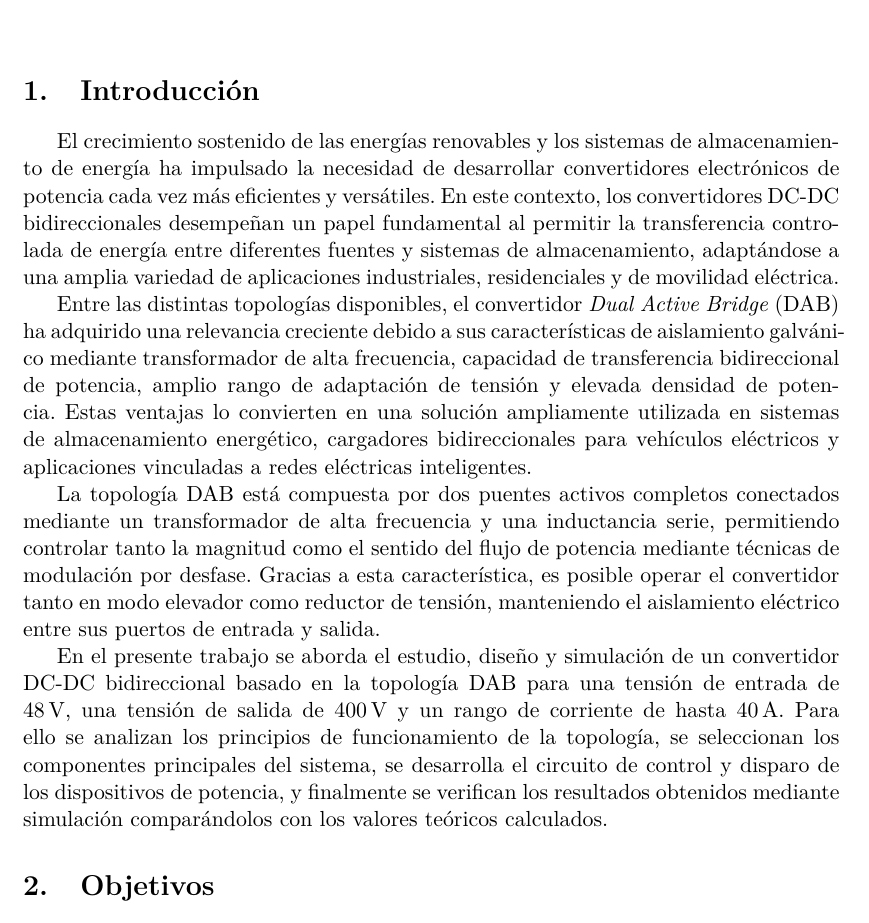
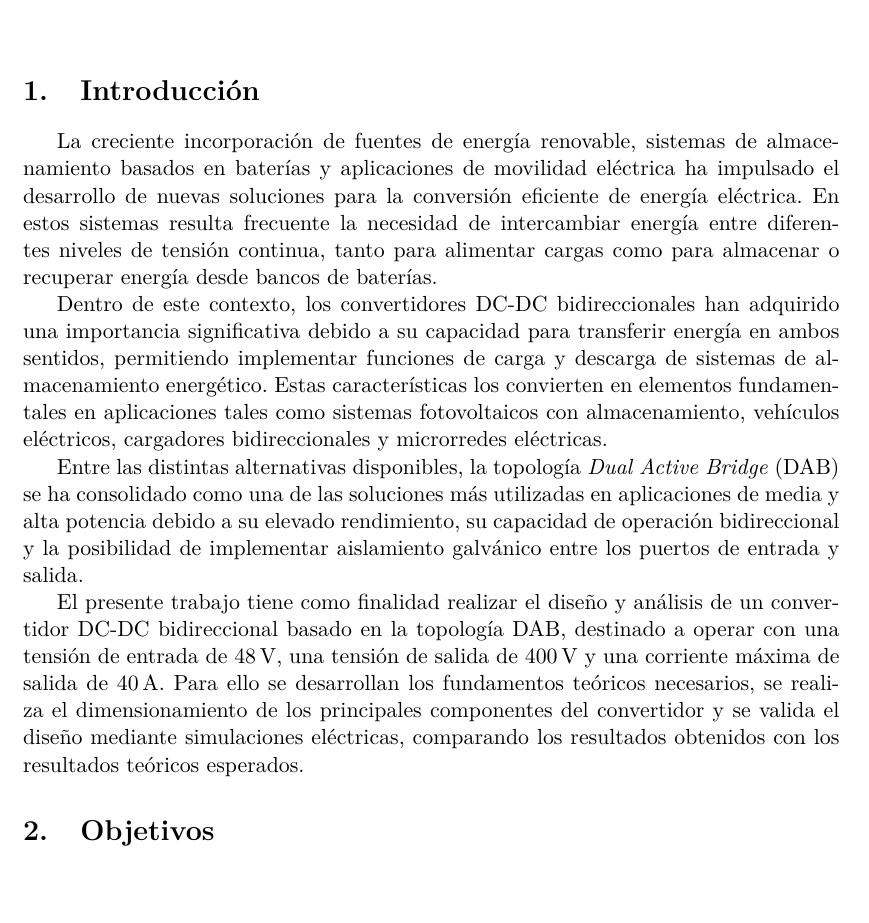
Before and after one commit to Pw-Nax/EI, a LaTeX document (LaTex/main.tex): part of page 3 of 8, cut so that both start at the same text. Compiled offline with pdfLaTeX.

Commit message:
cambio_intro

```diff
--- a/LaTex/main.tex
+++ b/LaTex/main.tex
@@ -146,13 +146,13 @@
 
 \section{Introducción}
 
-El crecimiento sostenido de las energías renovables y los sistemas de almacenamiento de energía ha impulsado la necesidad de desarrollar convertidores electrónicos de potencia cada vez más eficientes y versátiles. En este contexto, los convertidores DC-DC bidireccionales desempeñan un papel fundamental al permitir la transferencia controlada de energía entre diferentes fuentes y sistemas de almacenamiento, adaptándose a una amplia variedad de aplicaciones industriales, residenciales y de movilidad eléctrica.
+La creciente incorporación de fuentes de energía renovable, sistemas de almacenamiento basados en baterías y aplicaciones de movilidad eléctrica ha impulsado el desarrollo de nuevas soluciones para la conversión eficiente de energía eléctrica. En estos sistemas resulta frecuente la necesidad de intercambiar energía entre diferentes niveles de tensión continua, tanto para alimentar cargas como para almacenar o recuperar energía desde bancos de baterías.
 
-Entre las distintas topologías disponibles, el convertidor \textit{Dual Active Bridge} (DAB) ha adquirido una relevancia creciente debido a sus características de aislamiento galvánico mediante transformador de alta frecuencia, capacidad de transferencia bidireccional de potencia, amplio rango de adaptación de tensión y elevada densidad de potencia. Estas ventajas lo convierten en una solución ampliamente utilizada en sistemas de almacenamiento energético, cargadores bidireccionales para vehículos eléctricos y aplicaciones vinculadas a redes eléctricas inteligentes.
+Dentro de este contexto, los convertidores DC-DC bidireccionales han adquirido una importancia significativa debido a su capacidad para transferir energía en ambos sentidos, permitiendo implementar funciones de carga y descarga de sistemas de almacenamiento energético. Estas características los convierten en elementos fundamentales en aplicaciones tales como sistemas fotovoltaicos con almacenamiento, vehículos eléctricos, cargadores bidireccionales y microrredes eléctricas.
 
-La topología DAB está compuesta por dos puentes activos completos conectados mediante un transformador de alta frecuencia y una inductancia serie, permitiendo controlar tanto la magnitud como el sentido del flujo de potencia mediante técnicas de modulación por desfase. Gracias a esta característica, es posible operar el convertidor tanto en modo elevador como reductor de tensión, manteniendo el aislamiento eléctrico entre sus puertos de entrada y salida.
+Entre las distintas alternativas disponibles, la topología \textit{Dual Active Bridge} (DAB) se ha consolidado como una de las soluciones más utilizadas en aplicaciones de media y alta potencia debido a su elevado rendimiento, su capacidad de operación bidireccional y la posibilidad de implementar aislamiento galvánico entre los puertos de entrada y salida.
 
-En el presente trabajo se aborda el estudio, diseño y simulación de un convertidor DC-DC bidireccional basado en la topología DAB para una tensión de entrada de \SI{48}{V}, una tensión de salida de \SI{400}{V} y un rango de corriente de hasta \SI{40}{A}. Para ello se analizan los principios de funcionamiento de la topología, se seleccionan los componentes principales del sistema, se desarrolla el circuito de control y disparo de los dispositivos de potencia, y finalmente se verifican los resultados obtenidos mediante simulación comparándolos con los valores teóricos calculados.
+El presente trabajo tiene como finalidad realizar el diseño y análisis de un convertidor DC-DC bidireccional basado en la topología DAB, destinado a operar con una tensión de entrada de \SI{48}{V}, una tensión de salida de \SI{400}{V} y una corriente máxima de salida de \SI{40}{A}. Para ello se desarrollan los fundamentos teóricos necesarios, se realiza el dimensionamiento de los principales componentes del convertidor y se valida el diseño mediante simulaciones eléctricas, comparando los resultados obtenidos con los resultados teóricos esperados.
 
 \section{Objetivos}
 
```
Also changed, not shown: 2 other files.
